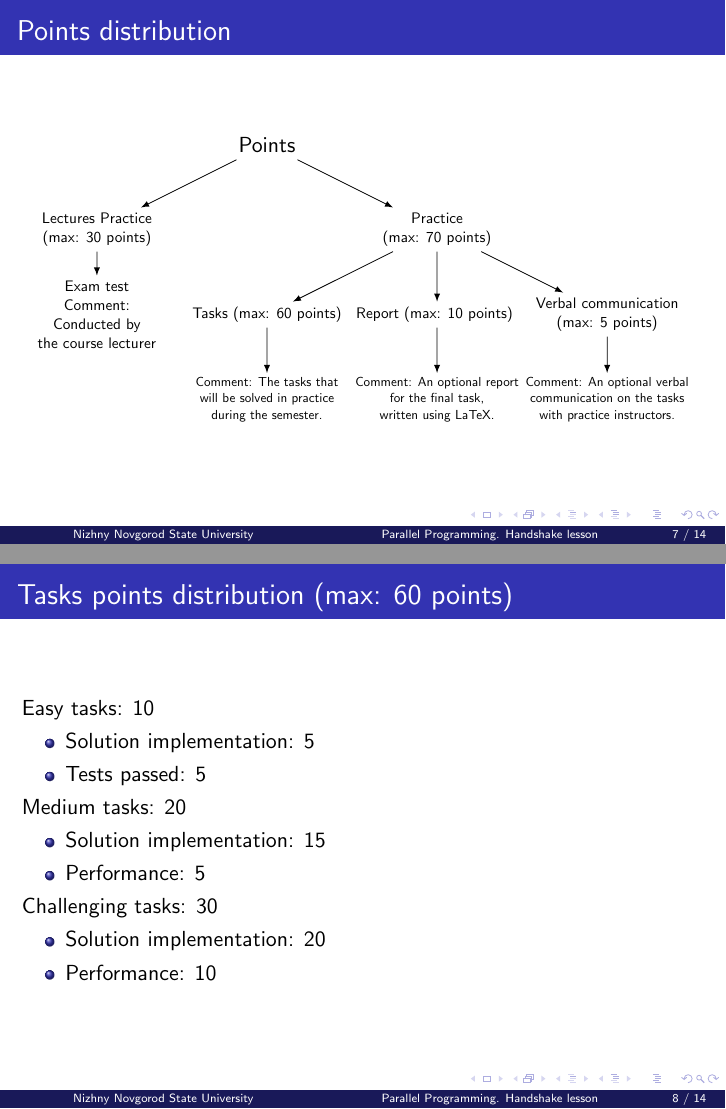
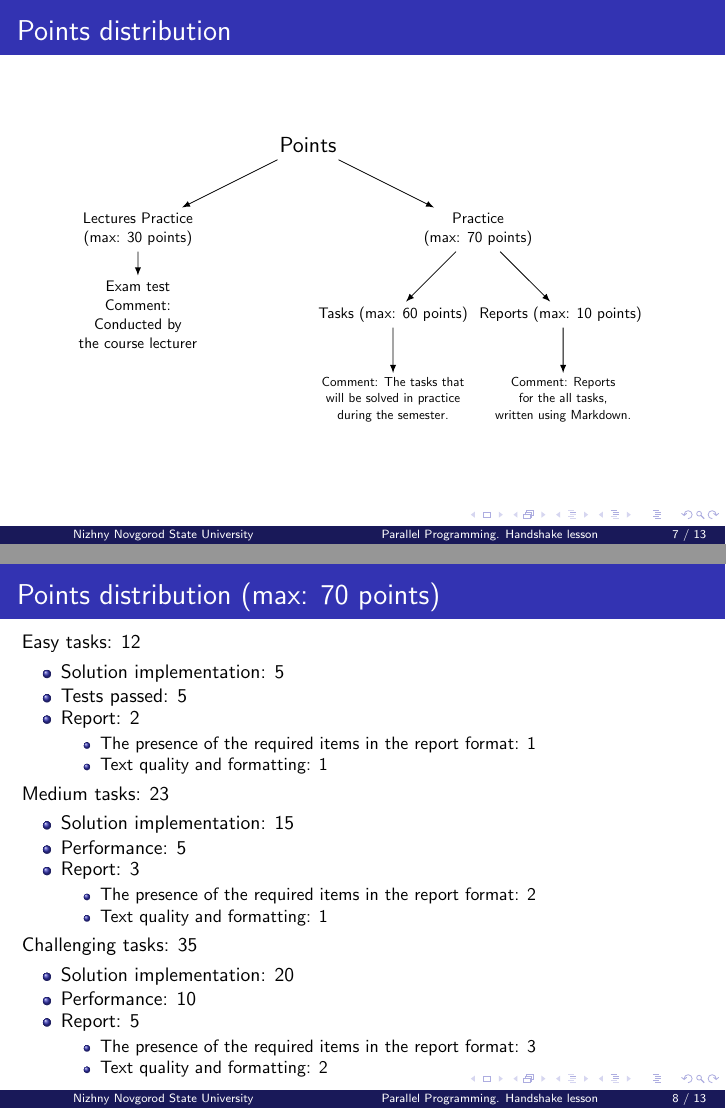
Before and after one commit to learning-process/parallel_programming_slides, LaTeX slides (00-handshake/00-handshake.tex): pages 7 and 8 of 14 before the commit and pages 7 and 8 of 13 after it, joined at a grey line. Compiled offline with pdfLaTeX.

Commit message:
Update task structure, communication channels, and points distribution

```diff
--- a/00-handshake/00-handshake.tex
+++ b/00-handshake/00-handshake.tex
@@ -192,26 +195,13 @@
                     }
                     child {
                         node [scale=0.7, align=center]{
-                            Report (max: 10 points)
+                            Reports (max: 10 points)
                         }
                         child {
                             node[scale=0.6, align=center] {
-                                Comment: An optional report \\
-                                for the final task, \\
-                                written using LaTeX.
-                            }
-                        }
-                    }
-                    child {
-                        node [scale=0.7, align=center]{
-                            Verbal communication \\
-                            (max: 5 points)
-                        }
-                        child {
-                            node[scale=0.6, align=center] {
-                                Comment: An optional verbal \\
-                                communication on the tasks \\
-                                with practice instructors.
+                                Comment: Reports \\
+                                for the all tasks, \\
+                                written using Markdown.
                             }
                         }
                     }
@@ -220,33 +210,36 @@
     \end{center}
 \end{frame}
 
-\begin{frame}{Tasks points distribution (max: 60 points)}
-    Easy tasks: 10
+\begin{frame}[shrink]{Points distribution (max: 70 points)}
+    Easy tasks: 12
     \begin{itemize}
         \item Solution implementation: 5
         \item Tests passed: 5
+        \item Report: 2
+        \begin{itemize}
+            \item The presence of the required items in the report format: 1
+            \item Text quality and formatting: 1
+        \end{itemize}
     \end{itemize}
-    Medium tasks: 20
+    Medium tasks: 23
     \begin{itemize}
         \item Solution implementation: 15
         \item Performance: 5
+        \item Report: 3
+        \begin{itemize}
+            \item The presence of the required items in the report format: 2
+            \item Text quality and formatting: 1
+        \end{itemize}
     \end{itemize}
-    Challenging tasks: 30
+    Challenging tasks: 35
     \begin{itemize}
         \item Solution implementation: 20
         \item Performance: 10
-    \end{itemize}
-\end{frame}
-
-\begin{frame}{Report and verbal communication (max: 15 points)}
-    Report: 10
-    \begin{itemize}
-        \item The presence of the required items in the report format: 5
-        \item Text quality and formatting: 5
-    \end{itemize}
-    Verbal communication: 5
-    \begin{itemize}
-        \item The completeness of the response: 5
+        \item Report: 5
+        \begin{itemize}
+            \item The presence of the required items in the report format: 3
+            \item Text quality and formatting: 2
+        \end{itemize}
     \end{itemize}
 \end{frame}
 
```
Also changed, not shown: 00-handshake/00-handshake.tex (9 more changed lines), 1 other file.
